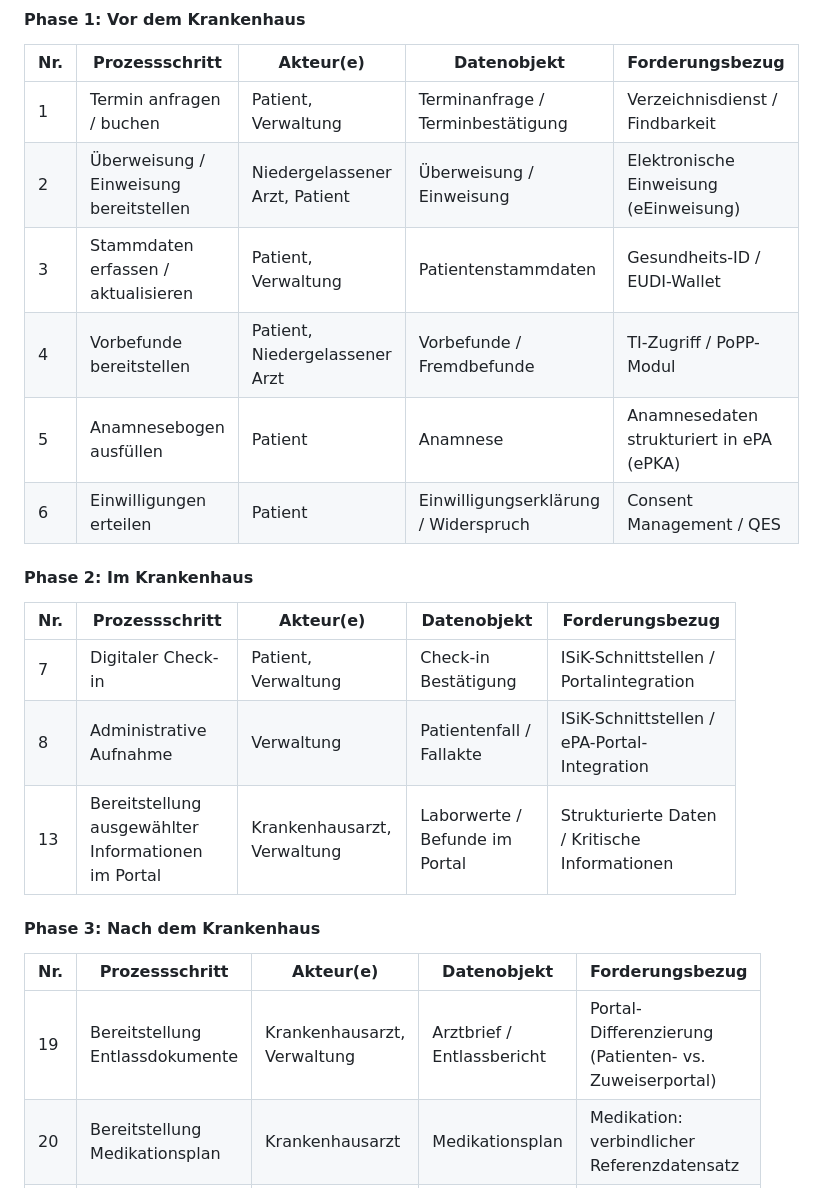
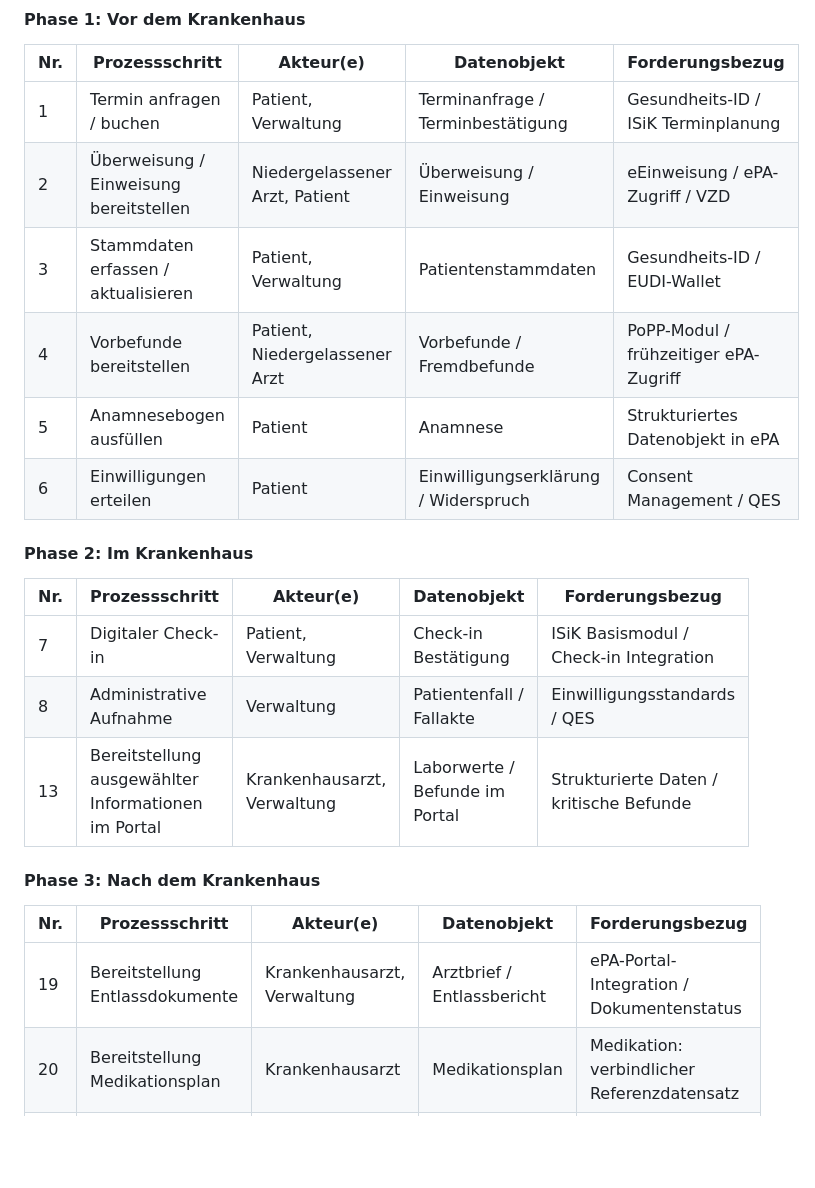
Before and after one commit to oeme-github/INA-ePA-und-Patientenportale, a Markdown page: positionspapier.md, the part around the change. Rendered like a GitHub page; blank space fills up the shorter version.

Commit message:
Positionspapier: Kap. 4.3 Übersichtstabelle mit Kap. 4.4 abgeglichen
5 Forderungsbezüge korrigiert: Schritt 1 (Gesundheits-ID statt VZD/Findbarkeit),
Schritt 2 (eEinweisung + ePA-Zugriff + VZD), Schritt 5 (Strukturiertes Datenobjekt),
Schritt 8 (Einwilligungsstandards statt ISiK), Schritt 19 (Dokumentenstatus statt Portal-Differenzierung).

```diff
--- a/positionspapier.md
+++ b/positionspapier.md
@@ -291,26 +291,26 @@ Die folgende Übersicht zeigt die analysierten Prozessschritte mit ihren zentral
 
 | Nr. | Prozessschritt | Akteur(e) | Datenobjekt | Forderungsbezug |
 |---|---|---|---|---|
-| 1 | Termin anfragen / buchen | Patient, Verwaltung | Terminanfrage / Terminbestätigung | Verzeichnisdienst / Findbarkeit |
-| 2 | Überweisung / Einweisung bereitstellen | Niedergelassener Arzt, Patient | Überweisung / Einweisung | Elektronische Einweisung (eEinweisung) |
+| 1 | Termin anfragen / buchen | Patient, Verwaltung | Terminanfrage / Terminbestätigung | Gesundheits-ID / ISiK Terminplanung |
+| 2 | Überweisung / Einweisung bereitstellen | Niedergelassener Arzt, Patient | Überweisung / Einweisung | eEinweisung / ePA-Zugriff / VZD |
 | 3 | Stammdaten erfassen / aktualisieren | Patient, Verwaltung | Patientenstammdaten | Gesundheits-ID / EUDI-Wallet |
-| 4 | Vorbefunde bereitstellen | Patient, Niedergelassener Arzt | Vorbefunde / Fremdbefunde | TI-Zugriff / PoPP-Modul |
-| 5 | Anamnesebogen ausfüllen | Patient | Anamnese | Anamnesedaten strukturiert in ePA (ePKA) |
+| 4 | Vorbefunde bereitstellen | Patient, Niedergelassener Arzt | Vorbefunde / Fremdbefunde | PoPP-Modul / frühzeitiger ePA-Zugriff |
+| 5 | Anamnesebogen ausfüllen | Patient | Anamnese | Strukturiertes Datenobjekt in ePA |
 | 6 | Einwilligungen erteilen | Patient | Einwilligungserklärung / Widerspruch | Consent Management / QES |
 
 #### Phase 2: Im Krankenhaus
 
 | Nr. | Prozessschritt | Akteur(e) | Datenobjekt | Forderungsbezug |
 |---|---|---|---|---|
-| 7 | Digitaler Check-in | Patient, Verwaltung | Check-in Bestätigung | ISiK-Schnittstellen / Portalintegration |
-| 8 | Administrative Aufnahme | Verwaltung | Patientenfall / Fallakte | ISiK-Schnittstellen / ePA-Portal-Integration |
-| 13 | Bereitstellung ausgewählter Informationen im Portal | Krankenhausarzt, Verwaltung | Laborwerte / Befunde im Portal | Strukturierte Daten / Kritische Informationen |
+| 7 | Digitaler Check-in | Patient, Verwaltung | Check-in Bestätigung | ISiK Basismodul / Check-in Integration |
+| 8 | Administrative Aufnahme | Verwaltung | Patientenfall / Fallakte | Einwilligungsstandards / QES |
+| 13 | Bereitstellung ausgewählter Informationen im Portal | Krankenhausarzt, Verwaltung | Laborwerte / Befunde im Portal | Strukturierte Daten / kritische Befunde |
 
 #### Phase 3: Nach dem Krankenhaus
 
 | Nr. | Prozessschritt | Akteur(e) | Datenobjekt | Forderungsbezug |
 |---|---|---|---|---|
-| 19 | Bereitstellung Entlassdokumente | Krankenhausarzt, Verwaltung | Arztbrief / Entlassbericht | Portal-Differenzierung (Patienten- vs. Zuweiserportal) |
+| 19 | Bereitstellung Entlassdokumente | Krankenhausarzt, Verwaltung | Arztbrief / Entlassbericht | ePA-Portal-Integration / Dokumentenstatus |
 | 20 | Bereitstellung Medikationsplan | Krankenhausarzt | Medikationsplan | Medikation: verbindlicher Referenzdatensatz |
 | 21 | Bereitstellung Dokumente für ePA | Arzt, Verwaltung | Strukturierte Datenobjekte in der ePA | Konsequente ePA-Befüllung / EEHRxF |
 
```
